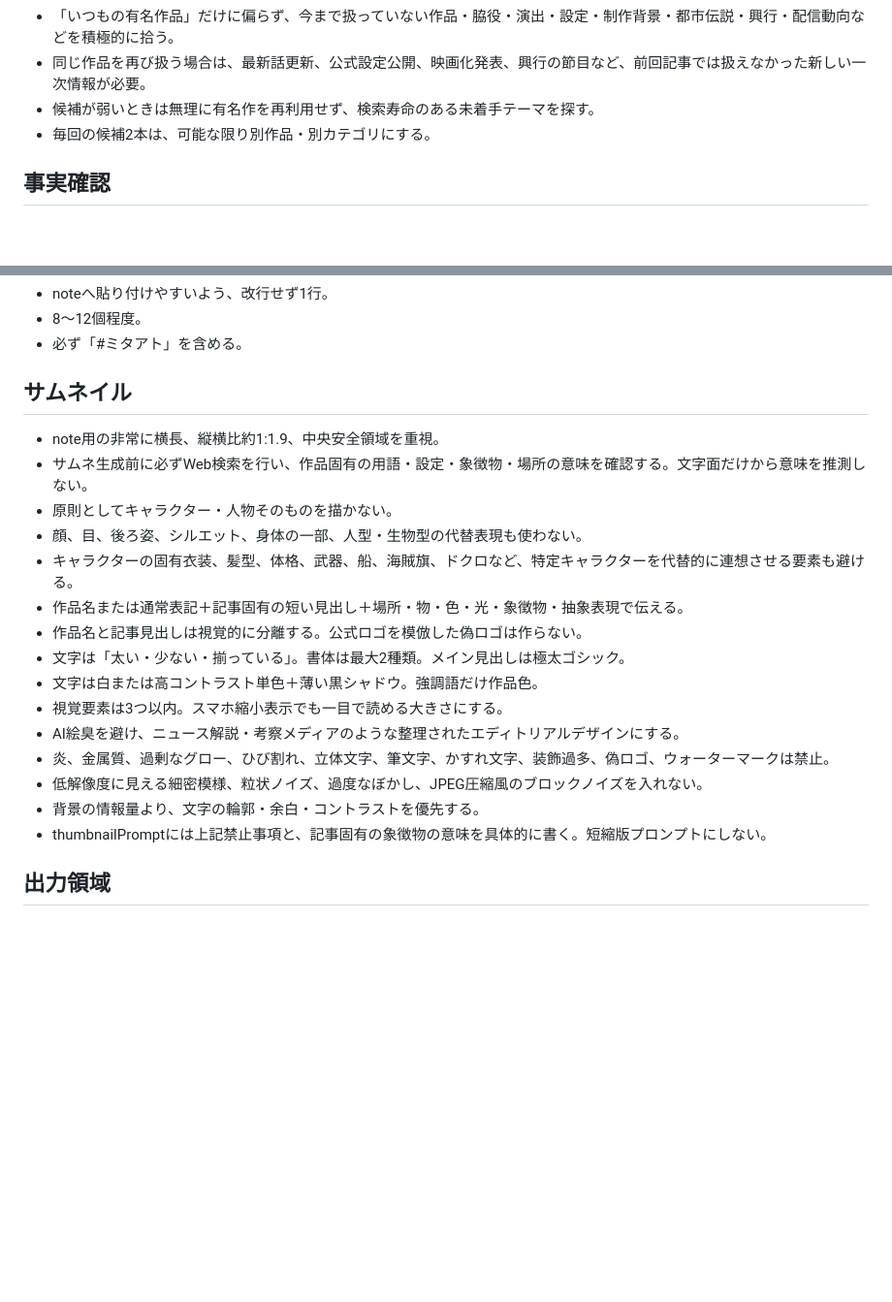
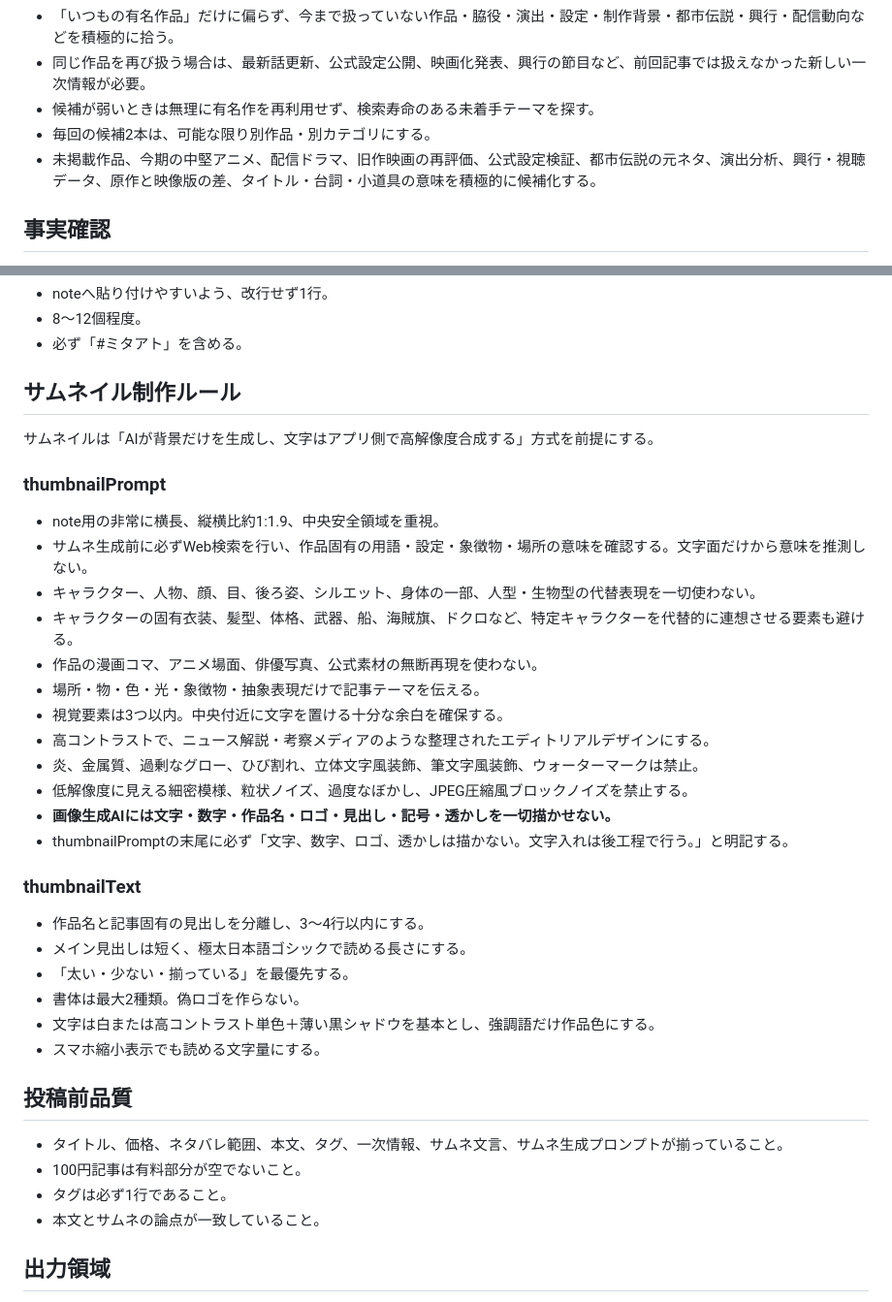
Before and after one commit to sthsz7t74m-glitch/apps, a Markdown page: mitaato/prompts/master-prompt.md, 2 parts joined by grey strips. Shown at 97% size. Drawn GitHub-style; blank space fills up the shorter version.

Commit message:
feat: enforce background-only thumbnails and wider topic diversity

```diff
--- a/mitaato/prompts/master-prompt.md
+++ b/mitaato/prompts/master-prompt.md
@@ -16,6 +16,7 @@
 - 同じ作品を再び扱う場合は、最新話更新、公式設定公開、映画化発表、興行の節目など、前回記事では扱えなかった新しい一次情報が必要。
 - 候補が弱いときは無理に有名作を再利用せず、検索寿命のある未着手テーマを探す。
 - 毎回の候補2本は、可能な限り別作品・別カテゴリにする。
+- 未掲載作品、今期の中堅アニメ、配信ドラマ、旧作映画の再評価、公式設定検証、都市伝説の元ネタ、演出分析、興行・視聴データ、原作と映像版の差、タイトル・台詞・小道具の意味を積極的に候補化する。
 
 ## 事実確認
 - 公式サイト、公式SNS、出版社、放送局、配給会社、制作会社など一次情報を優先する。
@@ -41,22 +42,36 @@
 - 8〜12個程度。
 - 必ず「#ミタアト」を含める。
 
-## サムネイル
+## サムネイル制作ルール
+サムネイルは「AIが背景だけを生成し、文字はアプリ側で高解像度合成する」方式を前提にする。
+
+### thumbnailPrompt
 - note用の非常に横長、縦横比約1:1.9、中央安全領域を重視。
 - サムネ生成前に必ずWeb検索を行い、作品固有の用語・設定・象徴物・場所の意味を確認する。文字面だけから意味を推測しない。
-- 原則としてキャラクター・人物そのものを描かない。
-- 顔、目、後ろ姿、シルエット、身体の一部、人型・生物型の代替表現も使わない。
+- キャラクター、人物、顔、目、後ろ姿、シルエット、身体の一部、人型・生物型の代替表現を一切使わない。
 - キャラクターの固有衣装、髪型、体格、武器、船、海賊旗、ドクロなど、特定キャラクターを代替的に連想させる要素も避ける。
-- 作品名または通常表記＋記事固有の短い見出し＋場所・物・色・光・象徴物・抽象表現で伝える。
-- 作品名と記事見出しは視覚的に分離する。公式ロゴを模倣した偽ロゴは作らない。
-- 文字は「太い・少ない・揃っている」。書体は最大2種類。メイン見出しは極太ゴシック。
-- 文字は白または高コントラスト単色＋薄い黒シャドウ。強調語だけ作品色。
-- 視覚要素は3つ以内。スマホ縮小表示でも一目で読める大きさにする。
-- AI絵臭を避け、ニュース解説・考察メディアのような整理されたエディトリアルデザインにする。
-- 炎、金属質、過剰なグロー、ひび割れ、立体文字、筆文字、かすれ文字、装飾過多、偽ロゴ、ウォーターマークは禁止。
-- 低解像度に見える細密模様、粒状ノイズ、過度なぼかし、JPEG圧縮風のブロックノイズを入れない。
-- 背景の情報量より、文字の輪郭・余白・コントラストを優先する。
-- thumbnailPromptには上記禁止事項と、記事固有の象徴物の意味を具体的に書く。短縮版プロンプトにしない。
+- 作品の漫画コマ、アニメ場面、俳優写真、公式素材の無断再現を使わない。
+- 場所・物・色・光・象徴物・抽象表現だけで記事テーマを伝える。
+- 視覚要素は3つ以内。中央付近に文字を置ける十分な余白を確保する。
+- 高コントラストで、ニュース解説・考察メディアのような整理されたエディトリアルデザインにする。
+- 炎、金属質、過剰なグロー、ひび割れ、立体文字風装飾、筆文字風装飾、ウォーターマークは禁止。
+- 低解像度に見える細密模様、粒状ノイズ、過度なぼかし、JPEG圧縮風ブロックノイズを禁止する。
+- **画像生成AIには文字・数字・作品名・ロゴ・見出し・記号・透かしを一切描かせない。**
+- thumbnailPromptの末尾に必ず「文字、数字、ロゴ、透かしは描かない。文字入れは後工程で行う。」と明記する。
+
+### thumbnailText
+- 作品名と記事固有の見出しを分離し、3〜4行以内にする。
+- メイン見出しは短く、極太日本語ゴシックで読める長さにする。
+- 「太い・少ない・揃っている」を最優先する。
+- 書体は最大2種類。偽ロゴを作らない。
+- 文字は白または高コントラスト単色＋薄い黒シャドウを基本とし、強調語だけ作品色にする。
+- スマホ縮小表示でも読める文字量にする。
+
+## 投稿前品質
+- タイトル、価格、ネタバレ範囲、本文、タグ、一次情報、サムネ文言、サムネ生成プロンプトが揃っていること。
+- 100円記事は有料部分が空でないこと。
+- タグは必ず1行であること。
+- 本文とサムネの論点が一致していること。
 
 ## 出力領域
 - title
```
